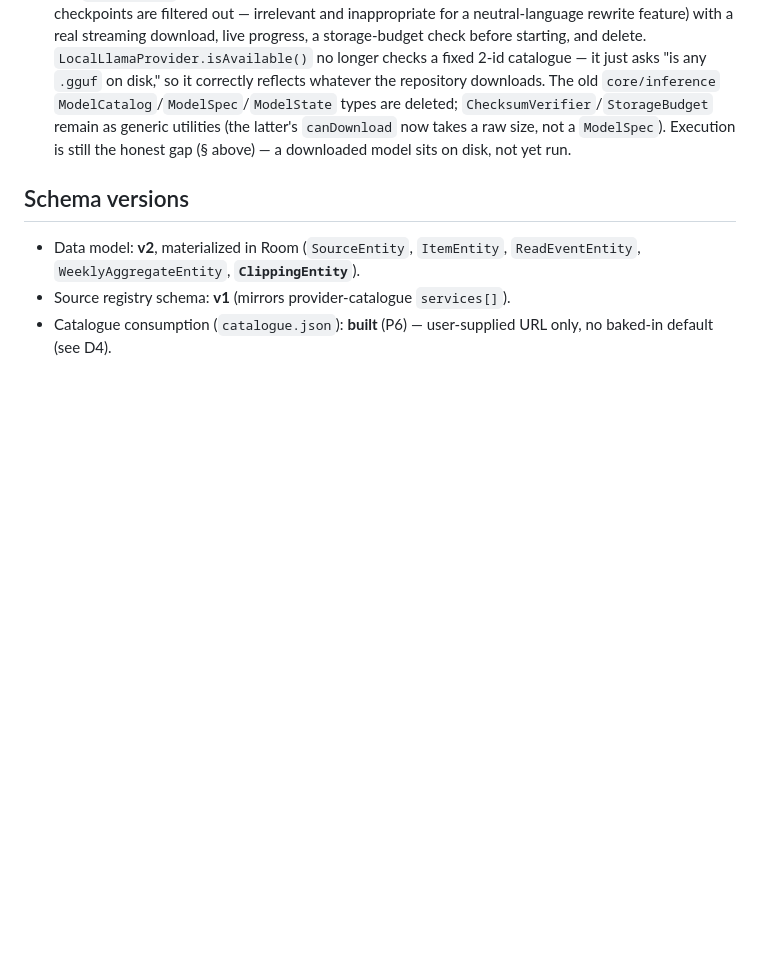
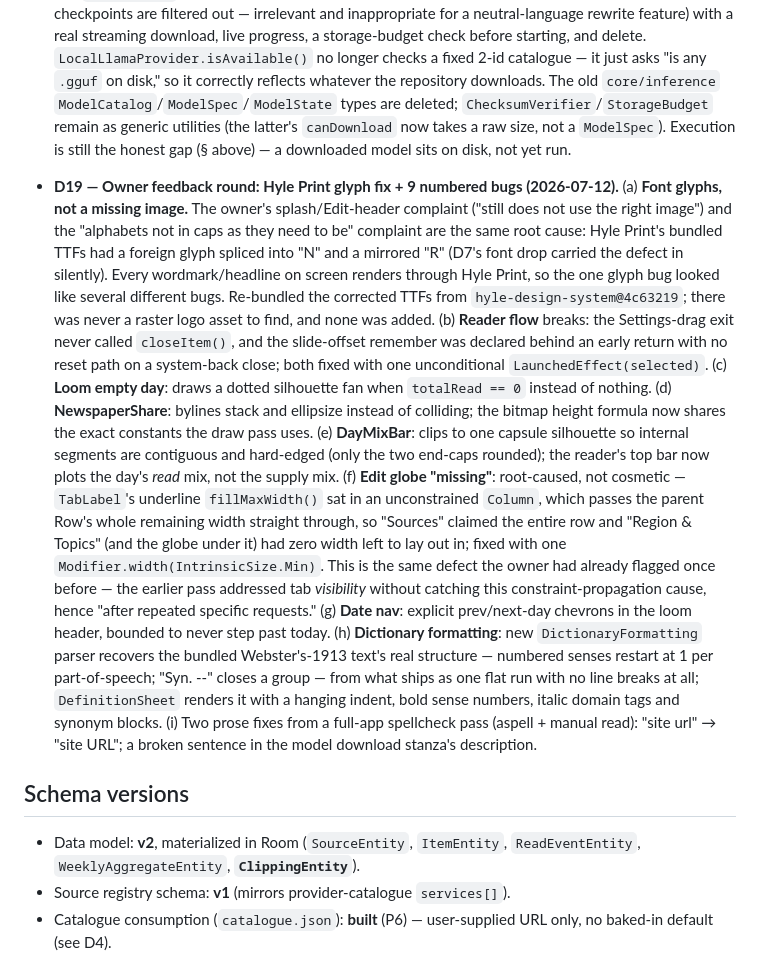
Before and after one commit to mbaliga/nooz, a Markdown page: STATE.md, the part around the change. Rendered like a GitHub page; blank space fills up the shorter version.

Commit message:
STATE.md: log D19 — this round's font-glyph fix + 9 numbered bug fixes
Documents the root-cause link between the "wrong image" / broken-caps
reports and the Hyle Print glyph bug, plus each of the other fixes,
for continuity with sibling sessions.

```diff
--- a/STATE.md
+++ b/STATE.md
@@ -647,6 +647,44 @@ respect as the CI-caught log above.
   `canDownload` now takes a raw size, not a `ModelSpec`). Execution is still
   the honest gap (§ above) — a downloaded model sits on disk, not yet run.
 
+- **D19 — Owner feedback round: Hyle Print glyph fix + 9 numbered bugs
+  (2026-07-12).** (a) **Font glyphs, not a missing image.** The owner's
+  splash/Edit-header complaint ("still does not use the right image") and the
+  "alphabets not in caps as they need to be" complaint are the same root
+  cause: Hyle Print's bundled TTFs had a foreign glyph spliced into "N" and a
+  mirrored "R" (D7's font drop carried the defect in silently). Every
+  wordmark/headline on screen renders through Hyle Print, so the one glyph
+  bug looked like several different bugs. Re-bundled the corrected TTFs from
+  `hyle-design-system@4c63219`; there was never a raster logo asset to find,
+  and none was added. (b) **Reader flow** breaks: the Settings-drag exit
+  never called `closeItem()`, and the slide-offset remember was declared
+  behind an early return with no reset path on a system-back close; both
+  fixed with one unconditional `LaunchedEffect(selected)`. (c) **Loom empty
+  day**: draws a dotted silhouette fan when `totalRead == 0` instead of
+  nothing. (d) **NewspaperShare**: bylines stack and ellipsize instead of
+  colliding; the bitmap height formula now shares the exact constants the
+  draw pass uses. (e) **DayMixBar**: clips to one capsule silhouette so
+  internal segments are contiguous and hard-edged (only the two end-caps
+  rounded); the reader's top bar now plots the day's *read* mix, not the
+  supply mix. (f) **Edit globe "missing"**: root-caused, not cosmetic —
+  `TabLabel`'s underline `fillMaxWidth()` sat in an unconstrained `Column`,
+  which passes the parent Row's whole remaining width straight through, so
+  "Sources" claimed the entire row and "Region & Topics" (and the globe
+  under it) had zero width left to lay out in; fixed with one
+  `Modifier.width(IntrinsicSize.Min)`. This is the same defect the owner had
+  already flagged once before — the earlier pass addressed tab *visibility*
+  without catching this constraint-propagation cause, hence "after repeated
+  specific requests." (g) **Date nav**: explicit prev/next-day chevrons in
+  the loom header, bounded to never step past today. (h) **Dictionary
+  formatting**: new `DictionaryFormatting` parser recovers the bundled
+  Webster's-1913 text's real structure — numbered senses restart at 1 per
+  part-of-speech; "Syn. --" closes a group — from what ships as one flat run
+  with no line breaks at all; `DefinitionSheet` renders it with a hanging
+  indent, bold sense numbers, italic domain tags and synonym blocks. (i) Two
+  prose fixes from a full-app spellcheck pass (aspell + manual read): "site
+  url" → "site URL"; a broken sentence in the model download stanza's
+  description.
+
 ## Schema versions
 - Data model: **v2**, materialized in Room (`SourceEntity`, `ItemEntity`,
   `ReadEventEntity`, `WeeklyAggregateEntity`, **`ClippingEntity`**).
```
